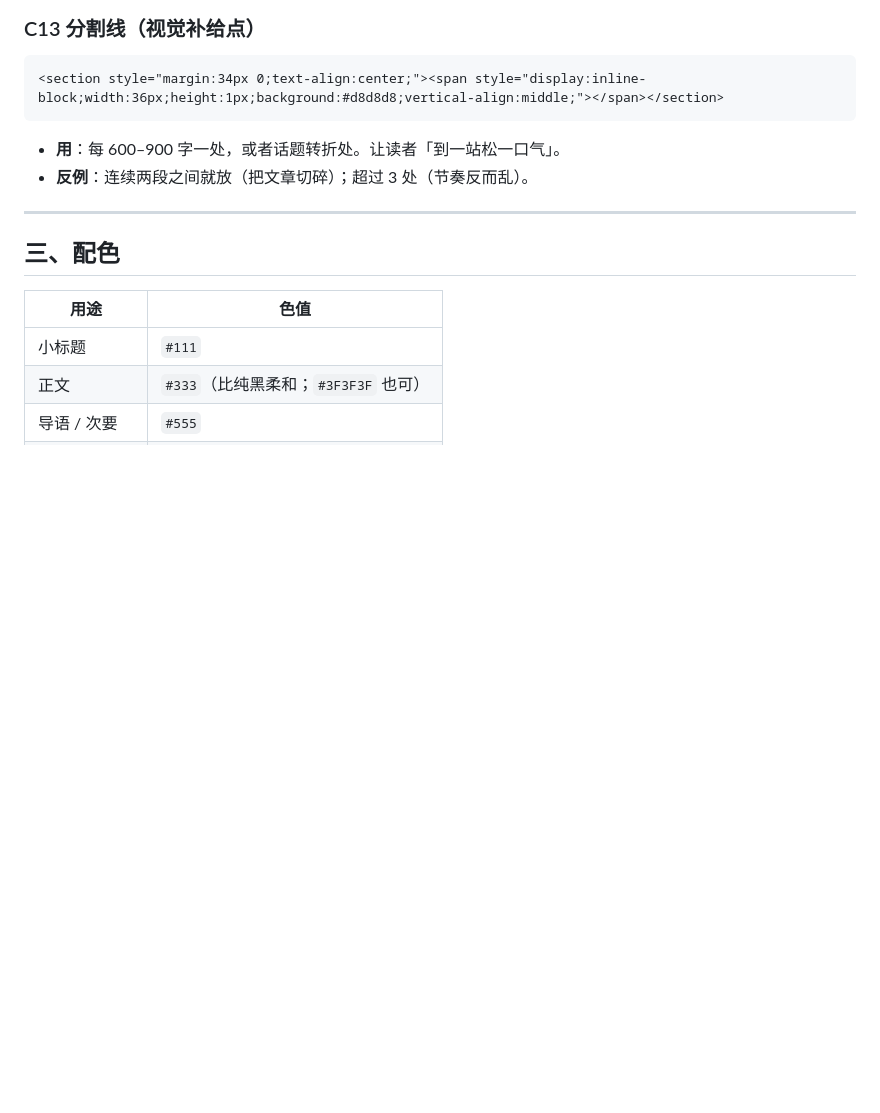
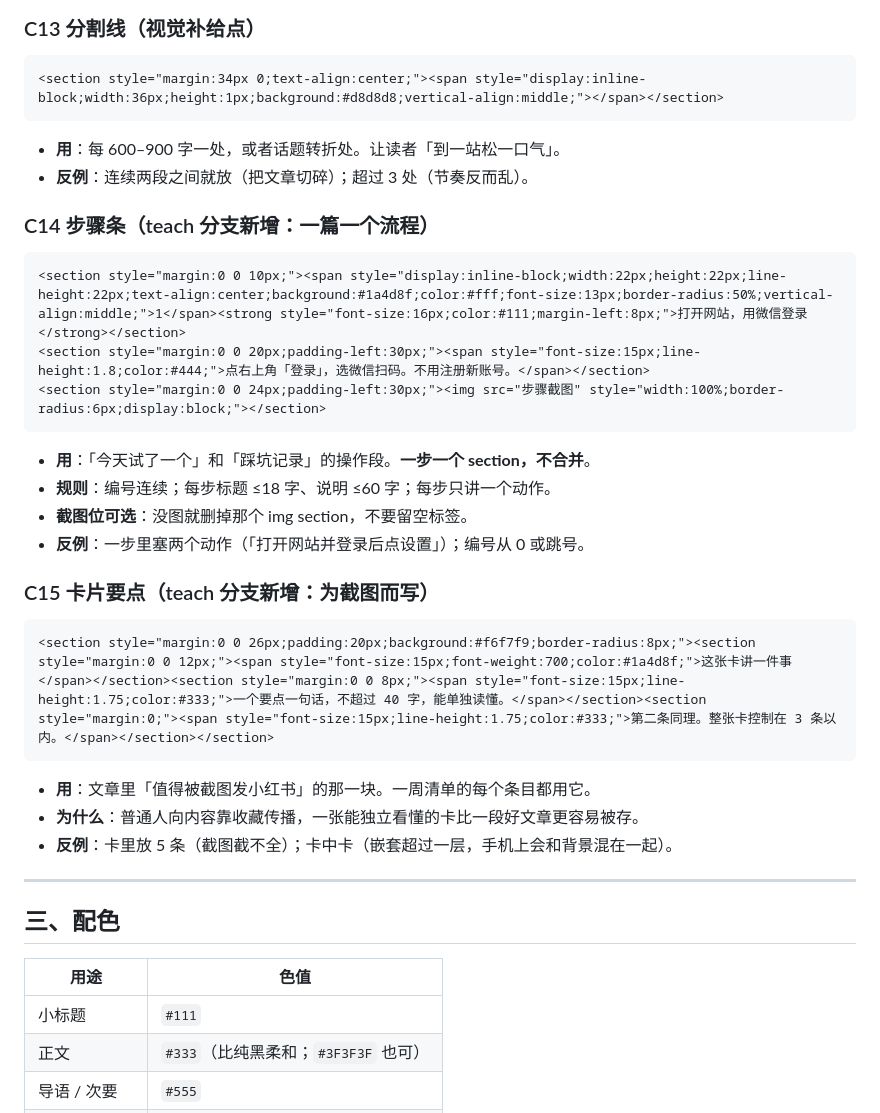
Before and after one commit to wjt150/gzh-pipeline, a Markdown page: 组件库.md, the part around the change. Drawn GitHub-style; blank space fills up the shorter version.

Commit message:
组件库加 C14 步骤条、C15 卡片要点（teach 分支）
C14 步骤条：一步一个 section，编号连续，每步只讲一个动作，截图位可选。
C15 卡片要点：为截图而写，3 条以内，整卡能独立读懂（小红书传播靠这个）。

两者都只用 section/span/strong/img，符合 5 标签铁律。
主线（main）的 13 个组件不动。

````diff
--- a/组件库.md
+++ b/组件库.md
@@ -169,6 +169,29 @@
 - **用**：每 600–900 字一处，或者话题转折处。让读者「到一站松一口气」。
 - **反例**：连续两段之间就放（把文章切碎）；超过 3 处（节奏反而乱）。
 
+### C14 步骤条（teach 分支新增：一篇一个流程）
+
+```html
+<section style="margin:0 0 10px;"><span style="display:inline-block;width:22px;height:22px;line-height:22px;text-align:center;background:#1a4d8f;color:#fff;font-size:13px;border-radius:50%;vertical-align:middle;">1</span><strong style="font-size:16px;color:#111;margin-left:8px;">打开网站，用微信登录</strong></section>
+<section style="margin:0 0 20px;padding-left:30px;"><span style="font-size:15px;line-height:1.8;color:#444;">点右上角「登录」，选微信扫码。不用注册新账号。</span></section>
+<section style="margin:0 0 24px;padding-left:30px;"><img src="步骤截图" style="width:100%;border-radius:6px;display:block;"></section>
+```
+
+- **用**：「今天试了一个」和「踩坑记录」的操作段。**一步一个 section，不合并**。
+- **规则**：编号连续；每步标题 ≤18 字、说明 ≤60 字；每步只讲一个动作。
+- **截图位可选**：没图就删掉那个 img section，不要留空标签。
+- **反例**：一步里塞两个动作（「打开网站并登录后点设置」）；编号从 0 或跳号。
+
+### C15 卡片要点（teach 分支新增：为截图而写）
+
+```html
+<section style="margin:0 0 26px;padding:20px;background:#f6f7f9;border-radius:8px;"><section style="margin:0 0 12px;"><span style="font-size:15px;font-weight:700;color:#1a4d8f;">这张卡讲一件事</span></section><section style="margin:0 0 8px;"><span style="font-size:15px;line-height:1.75;color:#333;">一个要点一句话，不超过 40 字，能单独读懂。</span></section><section style="margin:0;"><span style="font-size:15px;line-height:1.75;color:#333;">第二条同理。整张卡控制在 3 条以内。</span></section></section>
+```
+
+- **用**：文章里「值得被截图发小红书」的那一块。一周清单的每个条目都用它。
+- **为什么**：普通人向内容靠收藏传播，一张能独立看懂的卡比一段好文章更容易被存。
+- **反例**：卡里放 5 条（截图截不全）；卡中卡（嵌套超过一层，手机上会和背景混在一起）。
+
 ---
 
 ## 三、配色
````
